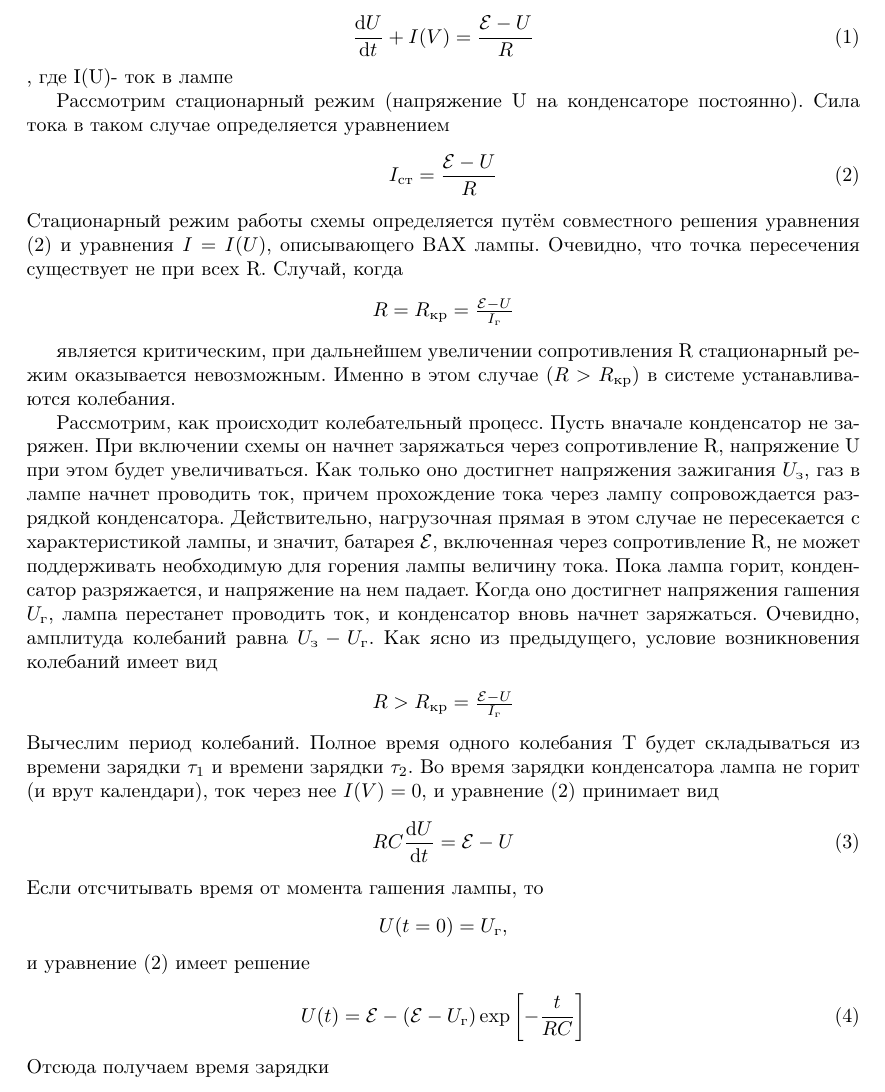
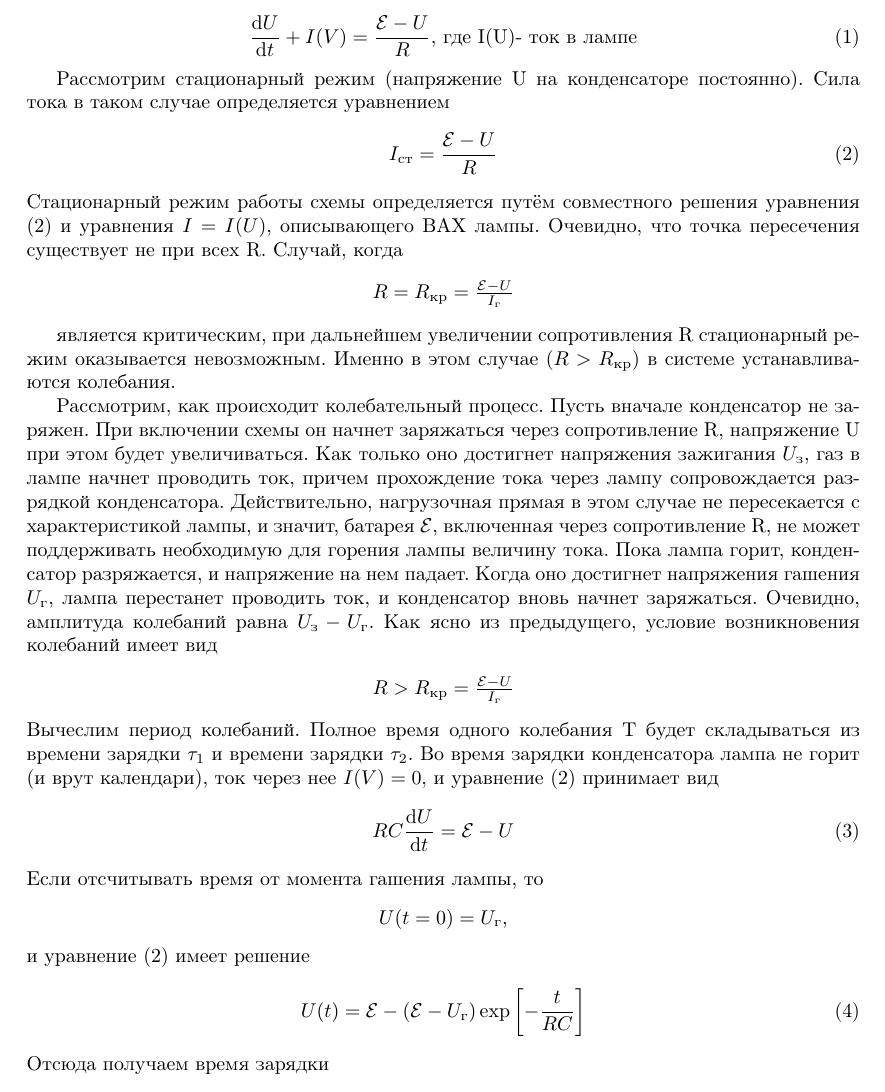
Before and after one commit to FedorSarafanov/NeonTube, a LaTeX document (Правки Кирилла/neon_formuls.tex): part of page 1 of 2, cut so that both start at the same text. Compiled offline with pdfLaTeX.

Commit message:
Забыл кое-что

```diff
--- a/Правки Кирилла/neon_formuls.tex
+++ b/Правки Кирилла/neon_formuls.tex
@@ -41,9 +41,9 @@
 \begin{document}
 \begin{equation}
 \label{eq:1}
-	\diff{U}{t}+I(V)=\frac{\mathcal{E}-U}{R}
+	\diff{U}{t}+I(V)=\frac{\mathcal{E}-U}{R} \text{, где I(U)- ток в лампе}
 \end{equation}
- , где I(U)- ток в лампе
+
 
  Рассмотрим стационарный режим (напряжение U на конденсаторе постоянно).
  Сила тока в таком случае определяется уравнением
```
Also changed, not shown: Правки Кирилла/neon_formuls.pdf (added), 9 other files.
